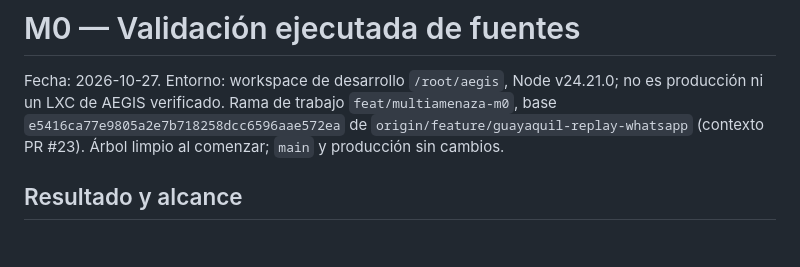
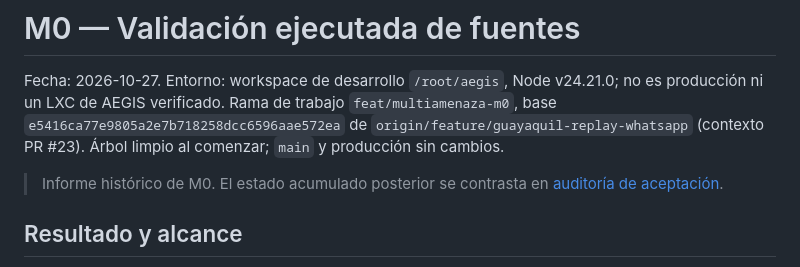
Before and after one commit to tuxevil/aegis, a Markdown page: docs/research/source-validation-results.md, the part around the change. Drawn GitHub-style; blank space fills up the shorter version.

Commit message:
docs: audit multihazard acceptance gates

```diff
--- a/docs/research/source-validation-results.md
+++ b/docs/research/source-validation-results.md
@@ -5,6 +5,9 @@ v24.21.0; no es producción ni un LXC de AEGIS verificado. Rama de trabajo
 `feat/multiamenaza-m0`, base `e5416ca77e9805a2e7b718258dcc6596aae572ea`
 de `origin/feature/guayaquil-replay-whatsapp` (contexto PR #23).
 Árbol limpio al comenzar; `main` y producción sin cambios.
+
+> Informe histórico de M0. El estado acumulado posterior se contrasta en
+> [auditoría de aceptación](../verification/multihazard-acceptance.md).
 
 ## Resultado y alcance
 
```
Also changed, not shown: README.md (+1 -0 lines), docs/verification/multihazard-acceptance.md (added, +76 -0 lines).
